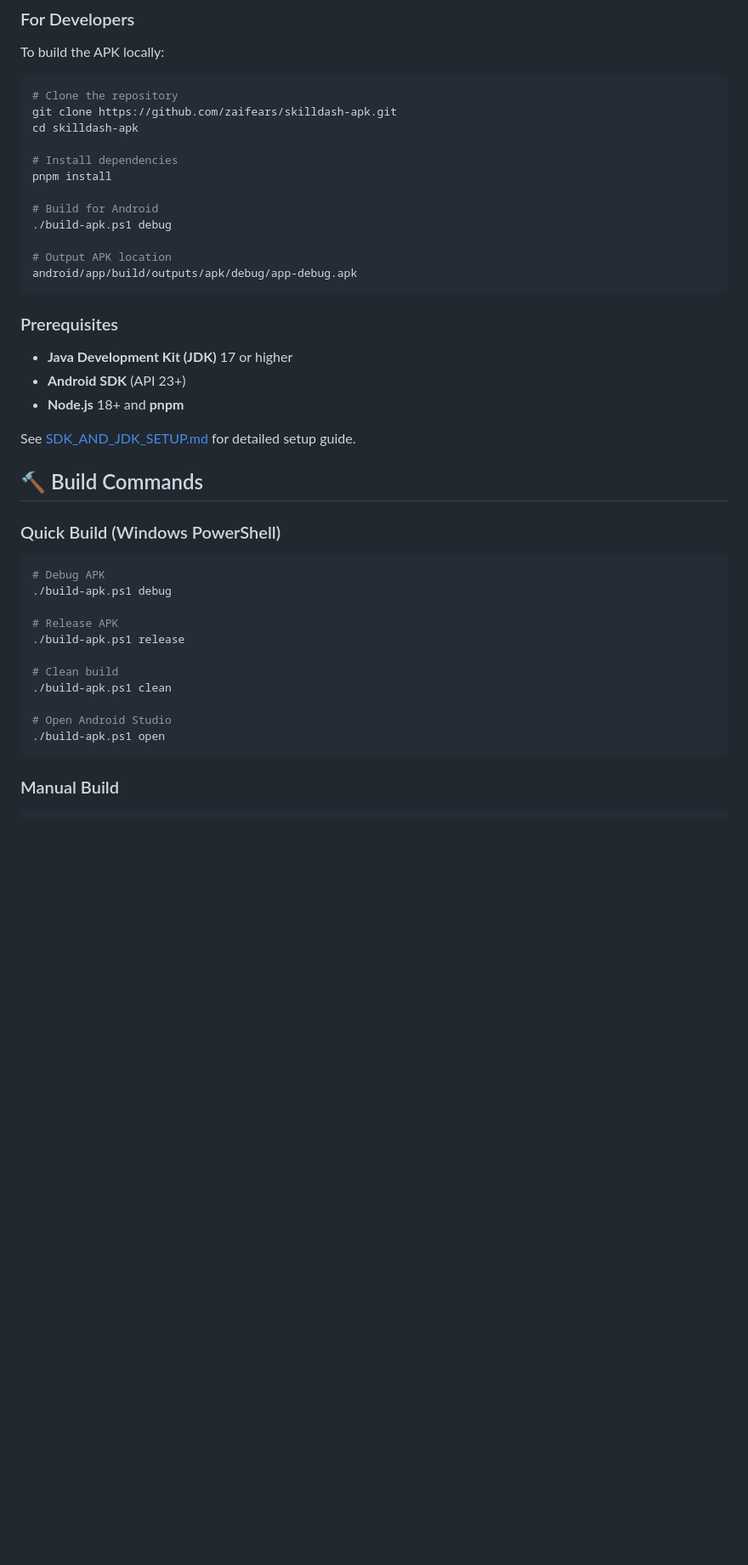
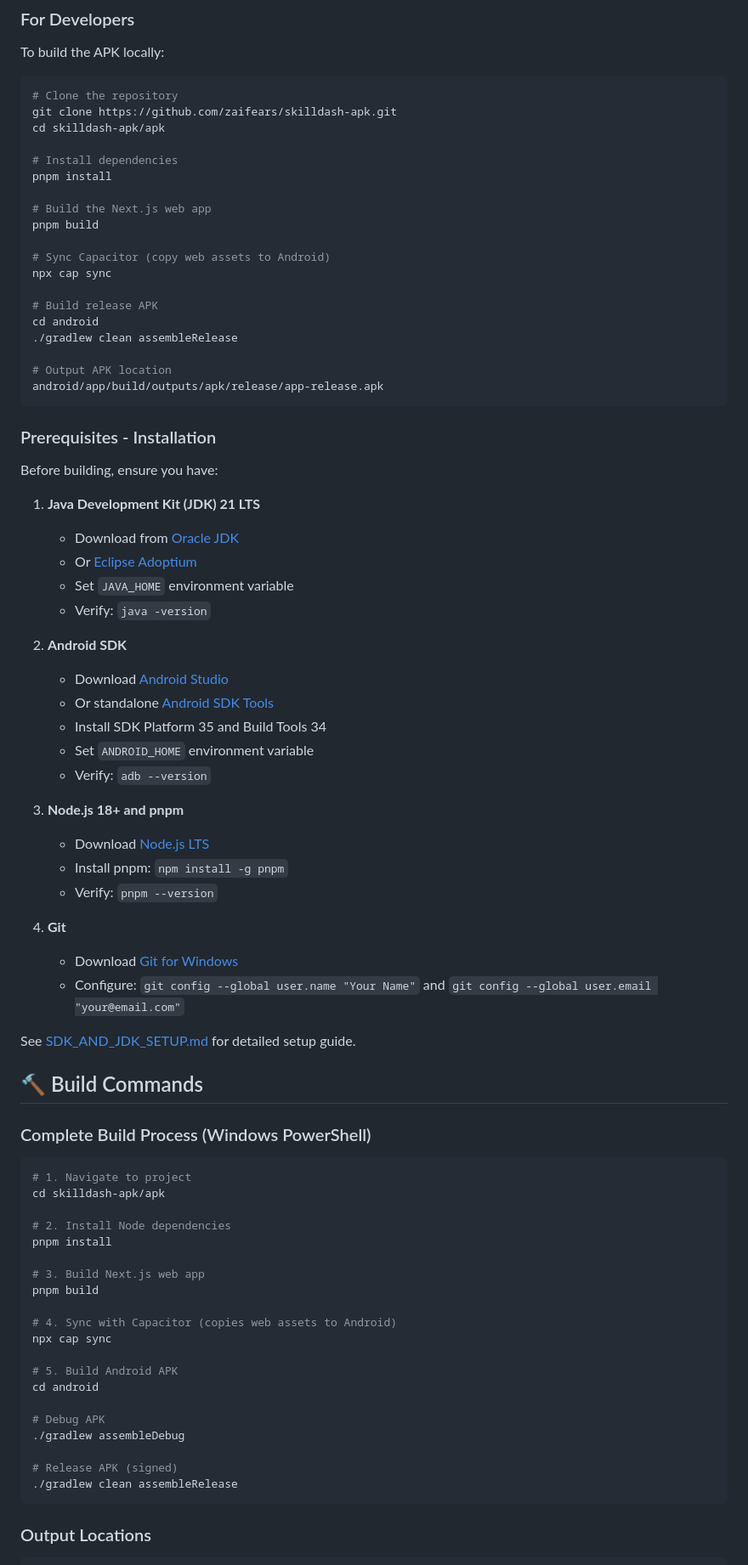
Before and after one commit to zaifears/skilldash-apk, a Markdown page: README.md, the part around the change printed below. Shown: that part at 85% size. Drawn GitHub-style; blank space fills up the shorter version.

Commit message:
docs: Update README with actual working build process and system requirements

````diff
--- a/README.md
+++ b/README.md
@@ -111,43 +111,79 @@ To build the APK locally:
 ```bash
 # Clone the repository
 git clone https://github.com/zaifears/skilldash-apk.git
-cd skilldash-apk
+cd skilldash-apk/apk
 
 # Install dependencies
 pnpm install
 
-# Build for Android
-./build-apk.ps1 debug
+# Build the Next.js web app
+pnpm build
+
+# Sync Capacitor (copy web assets to Android)
+npx cap sync
+
+# Build release APK
+cd android
+./gradlew clean assembleRelease
 
 # Output APK location
-android/app/build/outputs/apk/debug/app-debug.apk
+android/app/build/outputs/apk/release/app-release.apk
 ```
 
-### Prerequisites
+### Prerequisites - Installation
 
-- **Java Development Kit (JDK)** 17 or higher
-- **Android SDK** (API 23+)
-- **Node.js** 18+ and **pnpm**
+Before building, ensure you have:
+
+1. **Java Development Kit (JDK) 21 LTS**
+   - Download from [Oracle JDK](https://www.oracle.com/java/technologies/downloads/#java21)
+   - Or [Eclipse Adoptium](https://adoptium.net/)
+   - Set `JAVA_HOME` environment variable
+   - Verify: `java -version`
+
+2. **Android SDK**
+   - Download [Android Studio](https://developer.android.com/studio)
+   - Or standalone [Android SDK Tools](https://developer.android.com/tools/releases/cmdline-tools)
+   - Install SDK Platform 35 and Build Tools 34
+   - Set `ANDROID_HOME` environment variable
+   - Verify: `adb --version`
+
+3. **Node.js 18+ and pnpm**
+   - Download [Node.js LTS](https://nodejs.org/)
+   - Install pnpm: `npm install -g pnpm`
+   - Verify: `pnpm --version`
+
+4. **Git**
+   - Download [Git for Windows](https://git-scm.com/)
+   - Configure: `git config --global user.name "Your Name"` and `git config --global user.email "your@email.com"`
 
 See [SDK_AND_JDK_SETUP.md](SDK_AND_JDK_SETUP.md) for detailed setup guide.
 
 ## 🔨 Build Commands
 
-### Quick Build (Windows PowerShell)
+### Complete Build Process (Windows PowerShell)
 
 ```powershell
+# 1. Navigate to project
+cd skilldash-apk/apk
+
+# 2. Install Node dependencies
+pnpm install
+
+# 3. Build Next.js web app
+pnpm build
+
+# 4. Sync with Capacitor (copies web assets to Android)
+npx cap sync
+
+# 5. Build Android APK
+cd android
+
 # Debug APK
-./build-apk.ps1 debug
+./gradlew assembleDebug
 
-# Release APK
-./build-apk.ps1 release
-
-# Clean build
-./build-apk.ps1 clean
-
-# Open Android Studio
-./build-apk.ps1 open
+# Release APK (signed)
+./gradlew clean assembleRelease
 ```
 
-### Manual Build
+### Output Locations
 
````
Also changed, not shown: other parts of README.md (+105 -7 lines).
